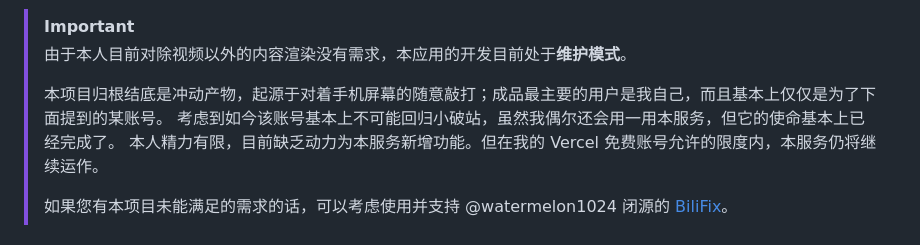
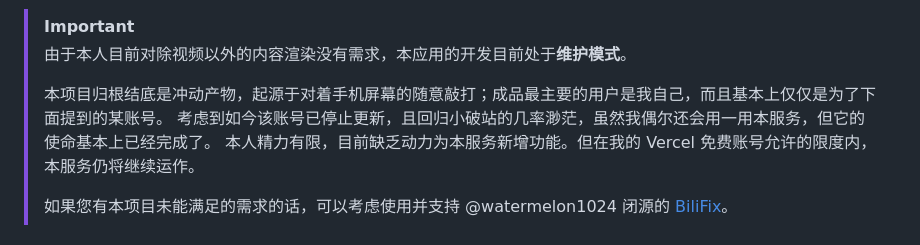
Before and after one commit to Dobby233Liu/bembedfix, a Markdown page: README.md, the part around the change. Drawn GitHub-style.

Commit message:
[skip deploy] Refine wording a bit

```diff
--- a/README.md
+++ b/README.md
@@ -10,7 +10,7 @@
 > 由于本人目前对除视频以外的内容渲染没有需求，本应用的开发目前处于**维护模式**。
 >
 > 本项目归根结底是冲动产物，起源于对着手机屏幕的随意敲打；成品最主要的用户是我自己，而且基本上仅仅是为了下面提到的某账号。
-> 考虑到如今该账号基本上不可能回归小破站，虽然我偶尔还会用一用本服务，但它的使命基本上已经完成了。
+> 考虑到如今该账号已停止更新，且回归小破站的几率渺茫，虽然我偶尔还会用一用本服务，但它的使命基本上已经完成了。
 > 本人精力有限，目前缺乏动力为本服务新增功能。但在我的 Vercel 免费账号允许的限度内，本服务仍将继续运作。
 >
 > 如果您有本项目未能满足的需求的话，可以考虑使用并支持 @watermelon1024 闭源的 [BiliFix](https://www.vxbilibili.com/)。
```
